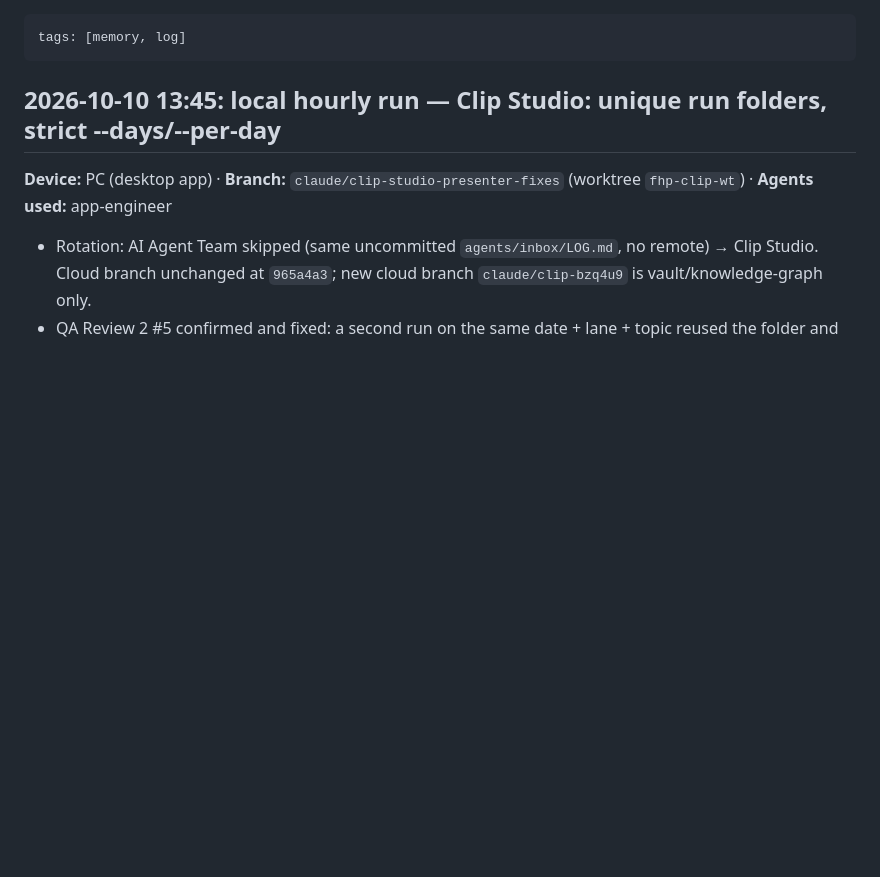
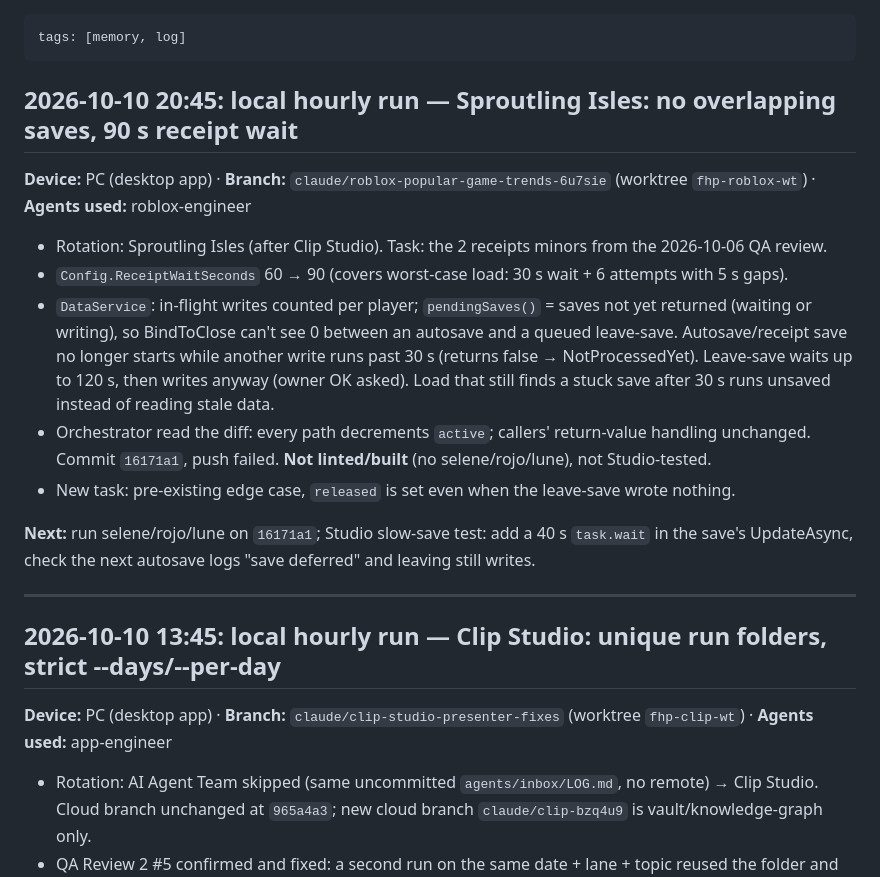
Before and after one commit to j77jznh99s-cell/family-hub-pro, a Markdown page: vault/Memory/Session Log.md, the part around the change. GitHub-like rendering; blank space fills up the shorter version.

Commit message:
vault: log the Sproutling Isles save-overlap/receipt-wait fix (hourly run 2026-10-10 20:45)
Co-Authored-By: Claude <noreply@anthropic.com>

```diff
--- a/vault/Memory/Session Log.md
+++ b/vault/Memory/Session Log.md
@@ -1,5 +1,22 @@
 ---
 tags: [memory, log]
+---
+## 2026-10-10 20:45: local hourly run — Sproutling Isles: no overlapping saves, 90 s receipt wait
+**Device:** PC (desktop app) · **Branch:** `claude/roblox-popular-game-trends-6u7sie` (worktree `fhp-roblox-wt`) · **Agents used:** roblox-engineer
+
+- Rotation: Sproutling Isles (after Clip Studio). Task: the 2 receipts minors from the 2026-10-06 QA review.
+- `Config.ReceiptWaitSeconds` 60 → 90 (covers worst-case load: 30 s wait + 6 attempts with 5 s gaps).
+- `DataService`: in-flight writes counted per player; `pendingSaves()` = saves not yet returned (waiting or writing),
+  so BindToClose can't see 0 between an autosave and a queued leave-save. Autosave/receipt save no longer starts
+  while another write runs past 30 s (returns false → NotProcessedYet). Leave-save waits up to 120 s, then writes
+  anyway (owner OK asked). Load that still finds a stuck save after 30 s runs unsaved instead of reading stale data.
+- Orchestrator read the diff: every path decrements `active`; callers' return-value handling unchanged.
+  Commit `16171a1`, push failed. **Not linted/built** (no selene/rojo/lune), not Studio-tested.
+- New task: pre-existing edge case, `released` is set even when the leave-save wrote nothing.
+
+**Next:** run selene/rojo/lune on `16171a1`; Studio slow-save test: add a 40 s `task.wait` in the save's UpdateAsync,
+check the next autosave logs "save deferred" and leaving still writes.
+
 ---
 ## 2026-10-10 13:45: local hourly run — Clip Studio: unique run folders, strict --days/--per-day
 **Device:** PC (desktop app) · **Branch:** `claude/clip-studio-presenter-fixes` (worktree `fhp-clip-wt`) · **Agents used:** app-engineer
```
Also changed, not shown: vault/Memory/Active Context.md (+1 -0 lines), vault/Projects/Sproutling Isles.md (+4 -2 lines).
